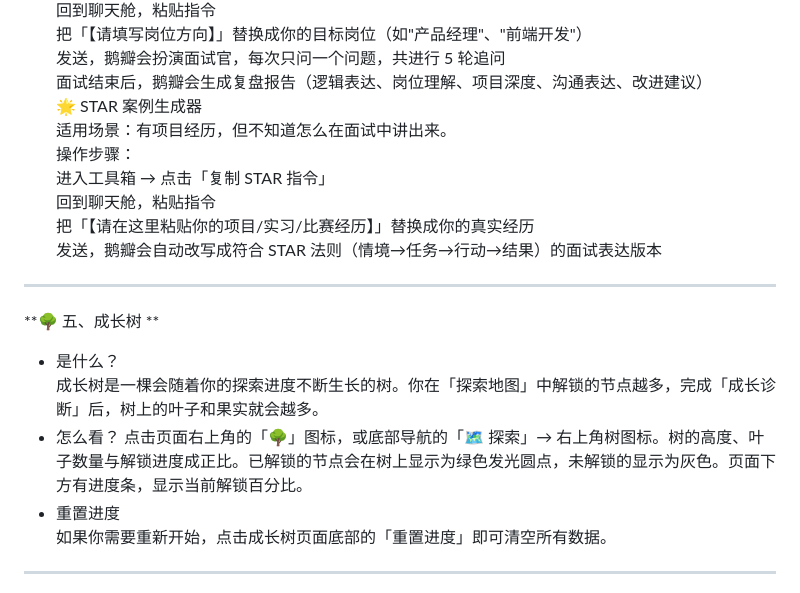
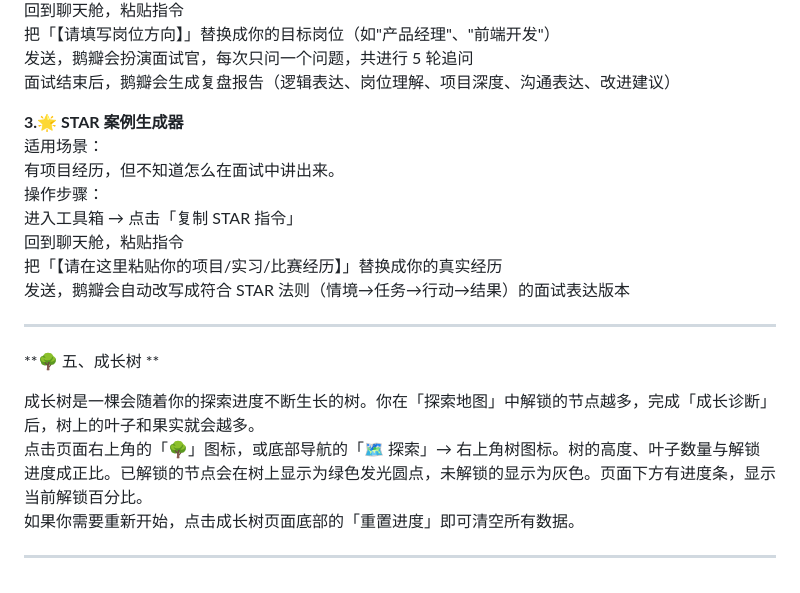
Before and after one commit to ZixinJiao0613/Future-Goose---AI-Companion-for-College-Students-Career-Growth, a Markdown page: README.md, the part around one of its changes. GitHub-like rendering.

```diff
--- a/README.md
+++ b/README.md
@@ -96,8 +99,10 @@
 把「【请填写岗位方向】」替换成你的目标岗位（如"产品经理"、"前端开发"）
 发送，鹅瓣会扮演面试官，每次只问一个问题，共进行 5 轮追问
 面试结束后，鹅瓣会生成复盘报告（逻辑表达、岗位理解、项目深度、沟通表达、改进建议）
-🌟 STAR 案例生成器
-适用场景：有项目经历，但不知道怎么在面试中讲出来。
+
+**3.🌟 STAR 案例生成器**
+适用场景：
+有项目经历，但不知道怎么在面试中讲出来。
 操作步骤：
 进入工具箱 → 点击「复制 STAR 指令」
 回到聊天舱，粘贴指令
@@ -106,11 +111,9 @@
 
 ---
 **🌳 五、成长树  **
-- 是什么？
+
 成长树是一棵会随着你的探索进度不断生长的树。你在「探索地图」中解锁的节点越多，完成「成长诊断」后，树上的叶子和果实就会越多。
-- 怎么看？
 点击页面右上角的「🌳」图标，或底部导航的「🗺️ 探索」→ 右上角树图标。树的高度、叶子数量与解锁进度成正比。已解锁的节点会在树上显示为绿色发光圆点，未解锁的显示为灰色。页面下方有进度条，显示当前解锁百分比。
-- 重置进度
 如果你需要重新开始，点击成长树页面底部的「重置进度」即可清空所有数据。
 
 ---
```
Also changed, not shown: other parts of README.md (+24 -21 lines).
